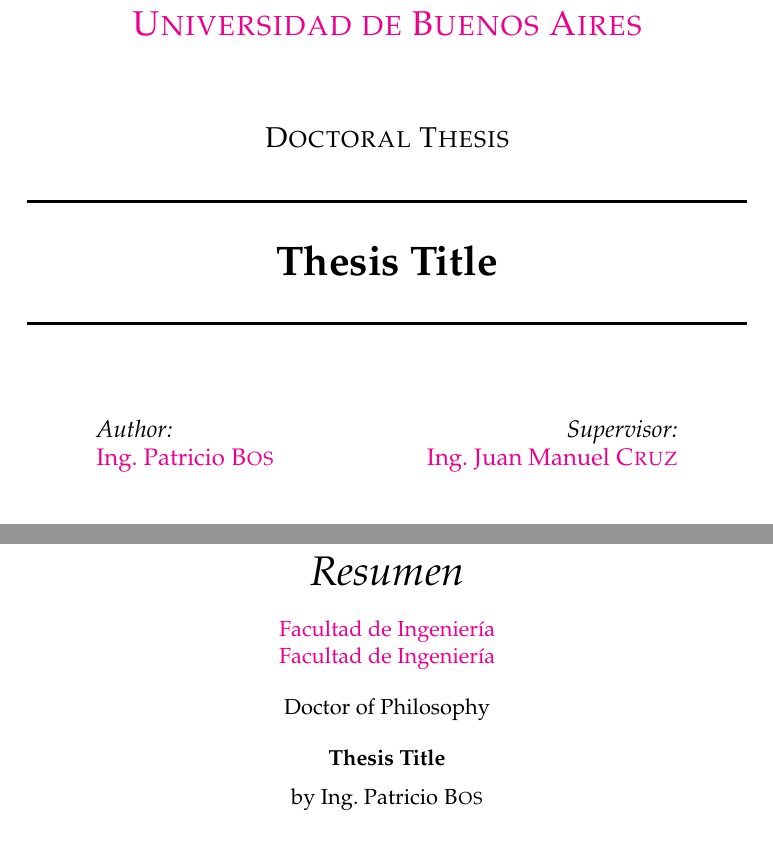
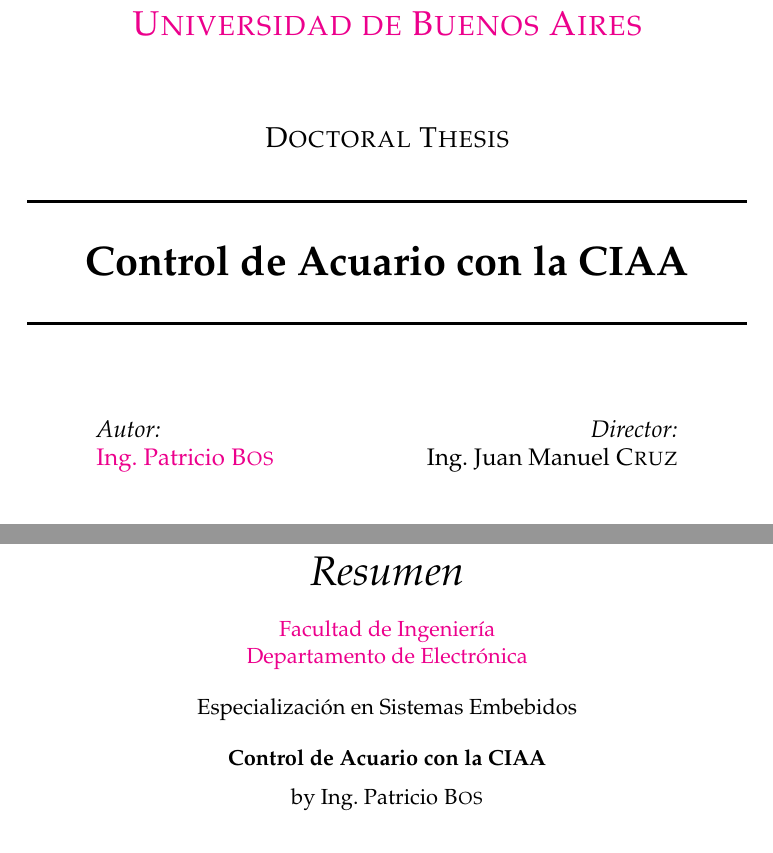
Before and after one commit to Juanvmont/TesisCESE, a LaTeX thesis (main.tex): two parts of pages 1 and 7 of 33, joined at a grey line, cut so that both start at the same text. Compiled offline with pdfLaTeX.

Commit message:
cambios en la portege-R825... para hacer merge con la versión de github

```diff
--- a/main.tex
+++ b/main.tex
@@ -69,14 +69,10 @@
 %	THESIS INFORMATION
 %----------------------------------------------------------------------------------------
 
-\thesistitle{Thesis Title} % Your thesis title, this is used in the title and abstract, print it elsewhere with \ttitle
+\thesistitle{Control de Acuario con la CIAA} % Your thesis title, this is used in the title and abstract, print it elsewhere with \ttitle
 \supervisor{Ing. Juan Manuel \textsc{Cruz}} % Your supervisor's name, this is used in the title page, print it elsewhere with \supname
 \examiner{} % Your examiner's name, this is not currently used anywhere in the template, print it elsewhere with \examname
-\degree{Doctor of Philosophy} % Your degree name, this is used in the title page and abstract, print it elsewhere with \degreename
+\degree{Especialización en Sistemas Embebidos} % Your degree name, this is used in the title page and abstract, print it elsewhere with \degreename
 \author{Ing. Patricio \textsc{Bos}} % Your name, this is used in the title page and abstract, print it elsewhere with \authorname
 \addresses{} % Your address, this is not currently used anywhere in the template, print it elsewhere with \addressname
 
-\subject{Biological Sciences} % Your subject area, this is not currently used anywhere in the template, print it elsewhere with \subjectname
-\keywords{} % Keywords for your thesis, this is not currently used anywhere in the template, print it elsewhere with \keywordnames
-\university{\href{http://www.university.com}{Universidad de Buenos Aires}} % Your university's name and URL, this is used in the title page and abstract, print it elsewhere with \univname
-\department{\href{http://department.university.com}{Facultad de Ingeniería}} % Your department's name and URL, this is used in the title page and abstract, print it elsewhere with \deptname
@@ -83,5 +82,6 @@
+\department{\href{http://department.university.com}{Departamento de Electrónica}} % Your department's name and URL, this is used in the title page and abstract, print it elsewhere with \deptname
 \group{\href{http://researchgroup.university.com}{Laboratorio de Sistemas Embebidos}} % Your research group's name and URL, this is used in the title page, print it elsewhere with \groupname
-\faculty{\href{http://faculty.university.com}{Facultad de Ingeniería}} % Your faculty's name and URL, this is used in the title page and abstract, print it elsewhere with \facname
+\faculty{\href{http://fi.uba.ar}{Facultad de Ingeniería}} % Your faculty's name and URL, this is used in the title page and abstract, print it elsewhere with \facname
 
 \hypersetup{pdftitle=\ttitle} % Set the PDF's title to your title
 \hypersetup{pdfauthor=\authorname} % Set the PDF's author to your name
@@ -114,14 +114,14 @@
 
 \begin{minipage}[t]{0.4\textwidth}
 \begin{flushleft} \large
-\emph{Author:}\\
-\href{http://www.johnsmith.com}{\authorname} % Author name - remove the \href bracket to remove the link
+\emph{Autor:}\\
+\href{mailto:pbos@fi.uba.ar}{\authorname} % Author name - remove the \href bracket to remove the link
 \end{flushleft}
 \end{minipage}
 \begin{minipage}[t]{0.4\textwidth}
 \begin{flushright} \large
-\emph{Supervisor:} \\
-\href{http://www.jamessmith.com}{\supname} % Supervisor name - remove the \href bracket to remove the link
+\emph{Director:} \\
+{\supname} % Supervisor name - remove the \href bracket to remove the link
 \end{flushright}
 \end{minipage}\\[3cm]
 
```
Also changed, not shown: main.pdf, main.tex (3 more changed lines).
